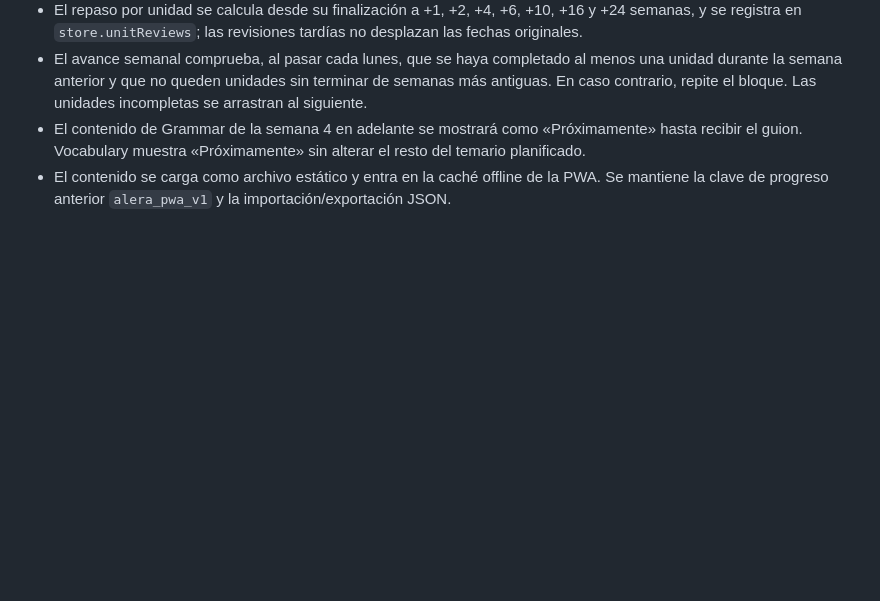
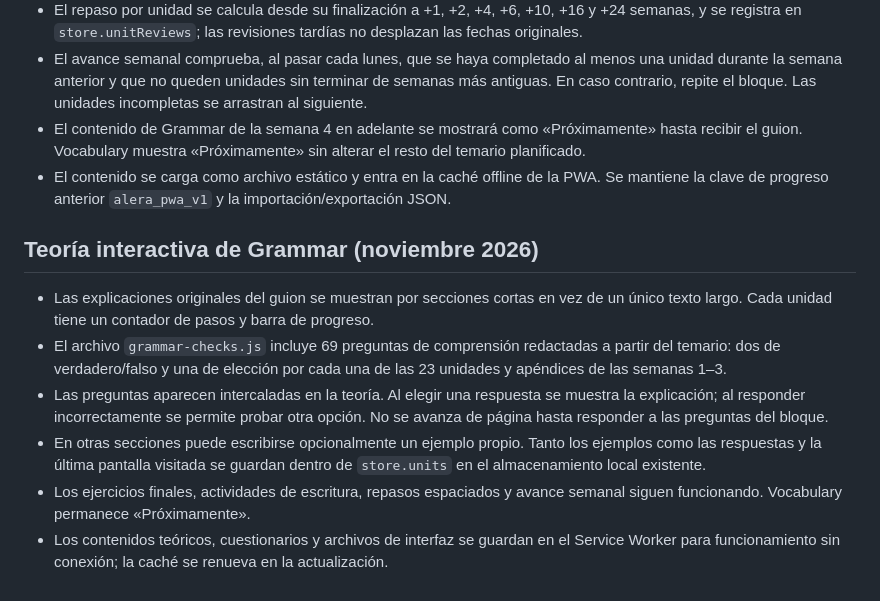
Before and after one commit to laurasinu2/Alera, a Markdown page: README.md, the part around the change. Rendered like a GitHub page; blank space fills up the shorter version.

Commit message:
Document interactive theory pages, checks and persistent learning progress

```diff
--- a/README.md
+++ b/README.md
@@ -112,3 +112,12 @@ La interfaz usa ahora el azul del botón de acceso (#2F84D8 → #1A65C8) y una g
 - El avance semanal comprueba, al pasar cada lunes, que se haya completado al menos una unidad durante la semana anterior y que no queden unidades sin terminar de semanas más antiguas. En caso contrario, repite el bloque. Las unidades incompletas se arrastran al siguiente.
 - El contenido de Grammar de la semana 4 en adelante se mostrará como «Próximamente» hasta recibir el guion. Vocabulary muestra «Próximamente» sin alterar el resto del temario planificado.
 - El contenido se carga como archivo estático y entra en la caché offline de la PWA. Se mantiene la clave de progreso anterior `alera_pwa_v1` y la importación/exportación JSON.
+
+## Teoría interactiva de Grammar (noviembre 2026)
+
+- Las explicaciones originales del guion se muestran por secciones cortas en vez de un único texto largo. Cada unidad tiene un contador de pasos y barra de progreso.
+- El archivo `grammar-checks.js` incluye 69 preguntas de comprensión redactadas a partir del temario: dos de verdadero/falso y una de elección por cada una de las 23 unidades y apéndices de las semanas 1–3.
+- Las preguntas aparecen intercaladas en la teoría. Al elegir una respuesta se muestra la explicación; al responder incorrectamente se permite probar otra opción. No se avanza de página hasta responder a las preguntas del bloque.
+- En otras secciones puede escribirse opcionalmente un ejemplo propio. Tanto los ejemplos como las respuestas y la última pantalla visitada se guardan dentro de `store.units` en el almacenamiento local existente.
+- Los ejercicios finales, actividades de escritura, repasos espaciados y avance semanal siguen funcionando. Vocabulary permanece «Próximamente».
+- Los contenidos teóricos, cuestionarios y archivos de interfaz se guardan en el Service Worker para funcionamiento sin conexión; la caché se renueva en la actualización.
```
